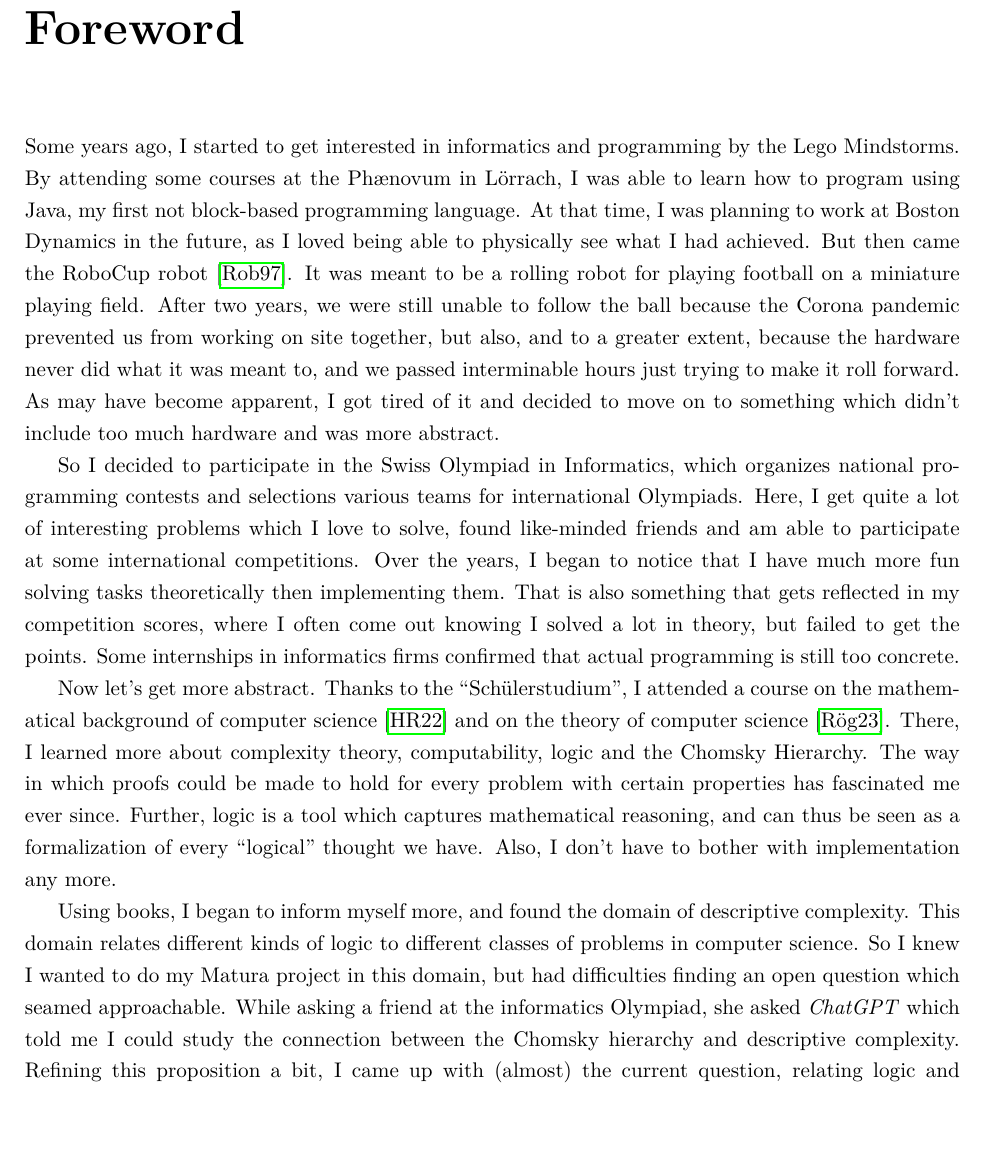
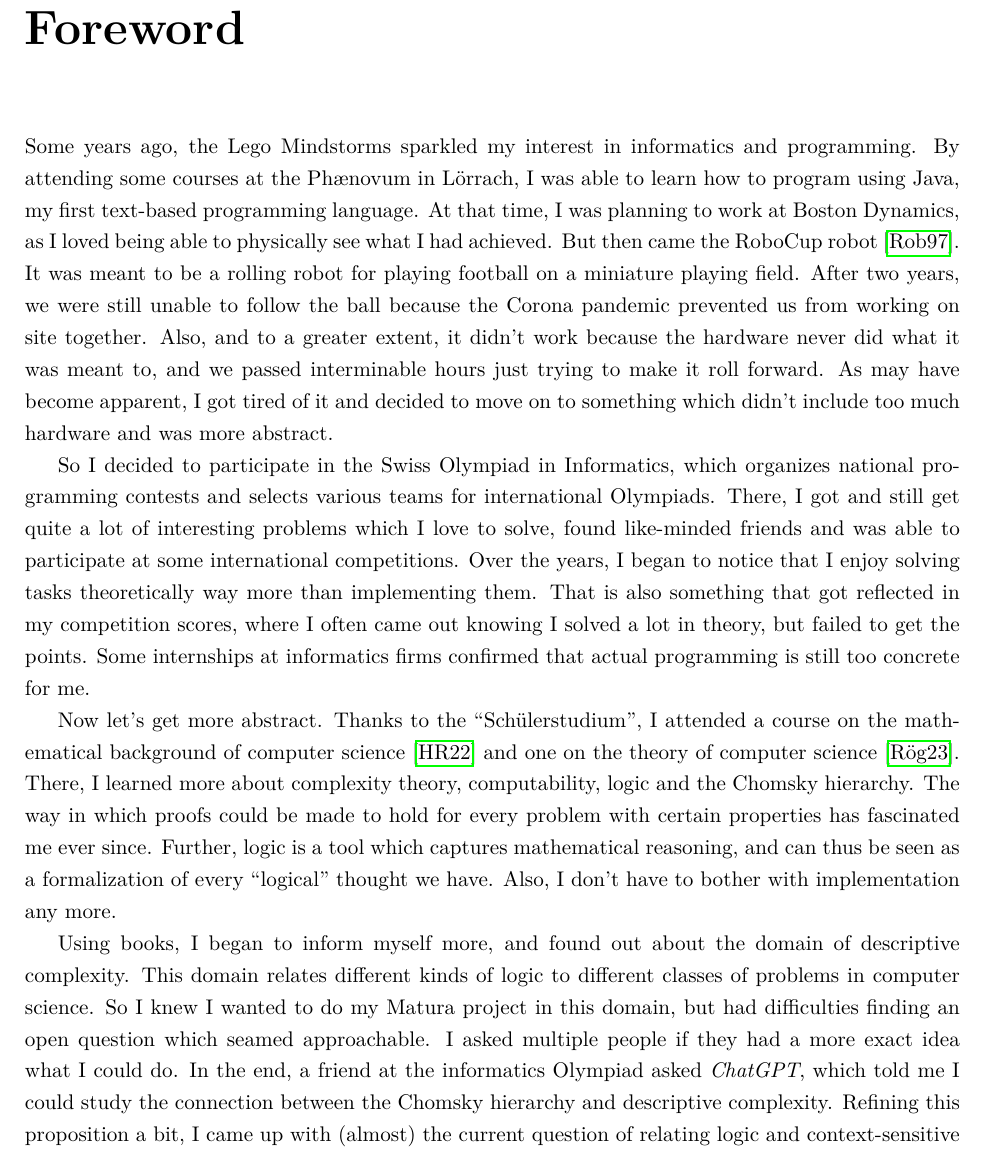
Before and after one commit to 42kangaroo/maturarbeit-documentation, a LaTeX thesis (MA-Documentation.tex, which reads vorwort.tex): part of page 2 of 48 before the commit and part of page 2 of 49 after it, cut so that both start at the same text. Compiled offline with pdfLaTeX.

Commit message:
rephrase foreword

```diff
--- a/vorwort.tex
+++ b/vorwort.tex
@@ -1,30 +1,32 @@
 %! suppress = UnresolvedReference
 \chapter*{Foreword}
 
-Some years ago, I started to get interested in informatics and programming by the Lego Mindstorms.
-By attending some courses at the Ph\ae novum in Lörrach, I was able to learn how to program using Java, my first not block-based programming language.
-At that time, I was planning to work at Boston Dynamics in the future, as I loved being able to physically see what I had achieved.
+Some years ago, the Lego Mindstorms sparkled my interest in informatics and programming.
+By attending some courses at the Ph\ae novum in Lörrach, I was able to learn how to program using Java, my first text-based programming language.
+At that time, I was planning to work at Boston Dynamics, as I loved being able to physically see what I had achieved.
 But then came the RoboCup robot~\cite{roboCup}.
 It was meant to be a rolling robot for playing football on a miniature playing field.
-After two years, we were still unable to follow the ball because the Corona pandemic prevented us from working on site together, but also, and to a greater extent, because the hardware never did what it was meant to, and we passed interminable hours just trying to make it roll forward.
+After two years, we were still unable to follow the ball because the Corona pandemic prevented us from working on site together.
+Also, and to a greater extent, it didn't work because the hardware never did what it was meant to, and we passed interminable hours just trying to make it roll forward.
 As may have become apparent, I got tired of it and decided to move on to something which didn't include too much hardware and was more abstract.
 
-So I decided to participate in the Swiss Olympiad in Informatics, which organizes national programming contests and selections various teams for international Olympiads.
-Here, I get quite a lot of interesting problems which I love to solve, found like-minded friends and am able to participate at some international competitions.
-Over the years, I began to notice that I have much more fun solving tasks theoretically then implementing them.
-That is also something that gets reflected in my competition scores, where I often come out knowing I solved a lot in theory, but failed to get the points.
-Some internships in informatics firms confirmed that actual programming is still too concrete.
+So I decided to participate in the Swiss Olympiad in Informatics, which organizes national programming contests and selects various teams for international Olympiads.
+There, I got and still get quite a lot of interesting problems which I love to solve, found like-minded friends and was able to participate at some international competitions.
+Over the years, I began to notice that I enjoy solving tasks theoretically way more than implementing them.
+That is also something that got reflected in my competition scores, where I often came out knowing I solved a lot in theory, but failed to get the points.
+Some internships at informatics firms confirmed that actual programming is still too concrete for me.
 
 Now let's get more abstract.
-Thanks to the ``Schülerstudium'', I attended a course on the mathematical background of computer science~\cite{discrete-maths} and on the theory of computer science~\cite{theory-cs}.
-There, I learned more about complexity theory, computability, logic and the Chomsky Hierarchy.
+Thanks to the ``Schülerstudium'', I attended a course on the mathematical background of computer science~\cite{discrete-maths} and one on the theory of computer science~\cite{theory-cs}.
+There, I learned more about complexity theory, computability, logic and the Chomsky hierarchy.
 The way in which proofs could be made to hold for every problem with certain properties has fascinated me ever since.
 Further, logic is a tool which captures mathematical reasoning, and can thus be seen as a formalization of every ``logical'' thought we have.
 Also, I don't have to bother with implementation any more.
 
-Using books, I began to inform myself more, and found the domain of descriptive complexity.
+Using books, I began to inform myself more, and found out about the domain of descriptive complexity.
 This domain relates different kinds of logic to different classes of problems in computer science.
 So I knew I wanted to do my Matura project in this domain, but had difficulties finding an open question which seamed approachable.
-While asking a friend at the informatics Olympiad, she asked \emph{ChatGPT} which told me I could study the connection between the Chomsky hierarchy and descriptive complexity.
-Refining this proposition a bit, I came up with (almost) the current question, relating logic and context-sensitive languages.
-Then, I found out there exists a characterization using second-order logic, so I added a ``first-order logic'' to the question.
+I asked multiple people if they had a more exact idea what I could do.
+In the end, a friend at the informatics Olympiad asked \emph{ChatGPT}, which told me I could study the connection between the Chomsky hierarchy and descriptive complexity.
+Refining this proposition a bit, I came up with (almost) the current question of relating logic and context-sensitive languages.
+Then, I found out there exists a characterization using second-order logic, so I added ``first-order logic'' to the question.
```
Also changed, not shown: conclusion_direction.tex (+1 -1 lines), descriptive_complexity.tex (+2 -2 lines), einleitung.tex (+1 -1 lines), formal_languages.tex (+1 -1 lines), literatur.bib (+11 -0 lines), personal_contribution.tex (+1 -1 lines), out/MA-Documentation.pdf.
